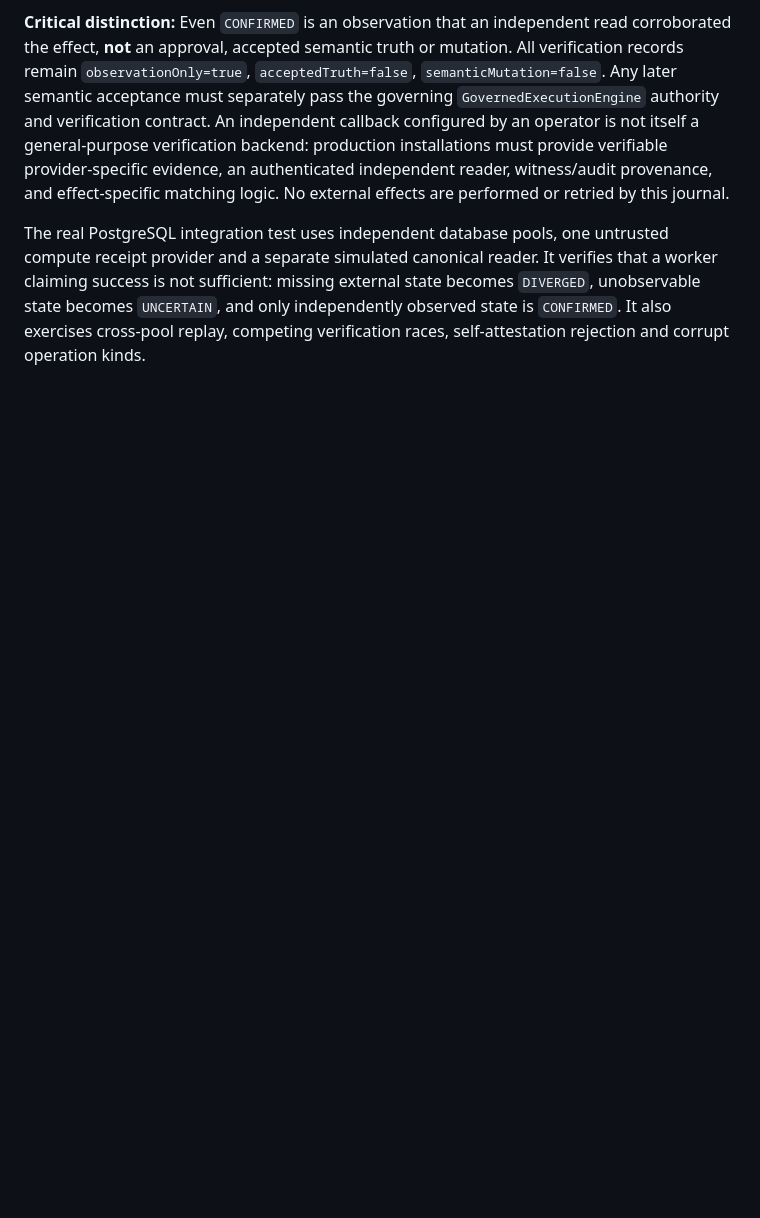
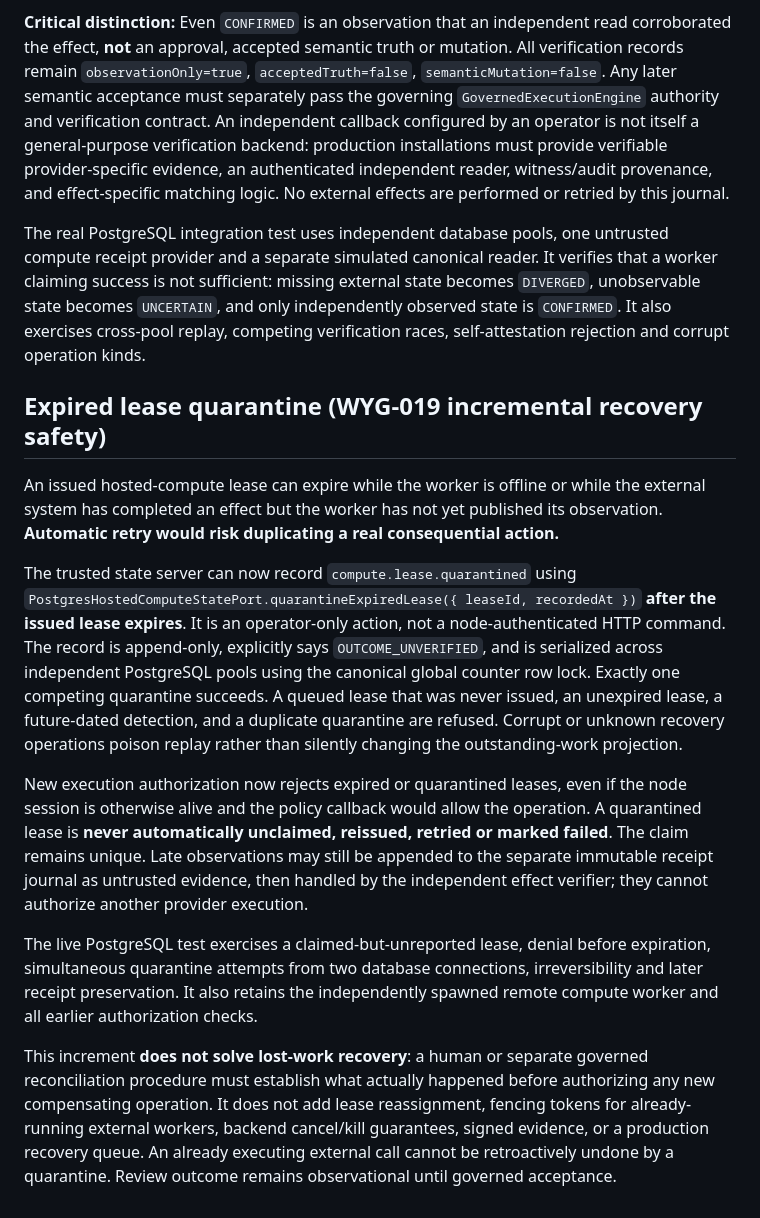
Before and after one commit to FPC-effortless/Woyengi, a Markdown page: services/compute-node/README.md, the part around the change. Rendered like a GitHub page; blank space fills up the shorter version.

Commit message:
docs(WYG-019): document no-retry lease quarantine and required independent review

```diff
--- a/services/compute-node/README.md
+++ b/services/compute-node/README.md
@@ -225,3 +225,43 @@ missing external state becomes `DIVERGED`, unobservable state becomes
 `UNCERTAIN`, and only independently observed state is `CONFIRMED`.
 It also exercises cross-pool replay, competing verification races,
 self-attestation rejection and corrupt operation kinds.
+
+## Expired lease quarantine (WYG-019 incremental recovery safety)
+
+An issued hosted-compute lease can expire while the worker is offline or
+while the external system has completed an effect but the worker has not yet
+published its observation. **Automatic retry would risk duplicating a real
+consequential action.**
+
+The trusted state server can now record `compute.lease.quarantined` using
+`PostgresHostedComputeStatePort.quarantineExpiredLease({ leaseId, recordedAt })`
+**after the issued lease expires**. It is an operator-only action, not a
+node-authenticated HTTP command. The record is append-only, explicitly says
+`OUTCOME_UNVERIFIED`, and is serialized across independent PostgreSQL
+pools using the canonical global counter row lock. Exactly one competing
+quarantine succeeds. A queued lease that was never issued, an unexpired
+lease, a future-dated detection, and a duplicate quarantine are refused.
+Corrupt or unknown recovery operations poison replay rather than silently
+changing the outstanding-work projection.
+
+New execution authorization now rejects expired or quarantined leases,
+even if the node session is otherwise alive and the policy callback would
+allow the operation. A quarantined lease is **never automatically unclaimed,
+reissued, retried or marked failed**. The claim remains unique. Late
+observations may still be appended to the separate immutable receipt
+journal as untrusted evidence, then handled by the independent effect
+verifier; they cannot authorize another provider execution.
+
+The live PostgreSQL test exercises a claimed-but-unreported lease, denial
+before expiration, simultaneous quarantine attempts from two database
+connections, irreversibility and later receipt preservation. It also
+retains the independently spawned remote compute worker and all earlier
+authorization checks.
+
+This increment **does not solve lost-work recovery**: a human or separate
+governed reconciliation procedure must establish what actually happened
+before authorizing any new compensating operation. It does not add lease
+reassignment, fencing tokens for already-running external workers, backend
+cancel/kill guarantees, signed evidence, or a production recovery queue.
+An already executing external call cannot be retroactively undone by a
+quarantine. Review outcome remains observational until governed acceptance.
```
